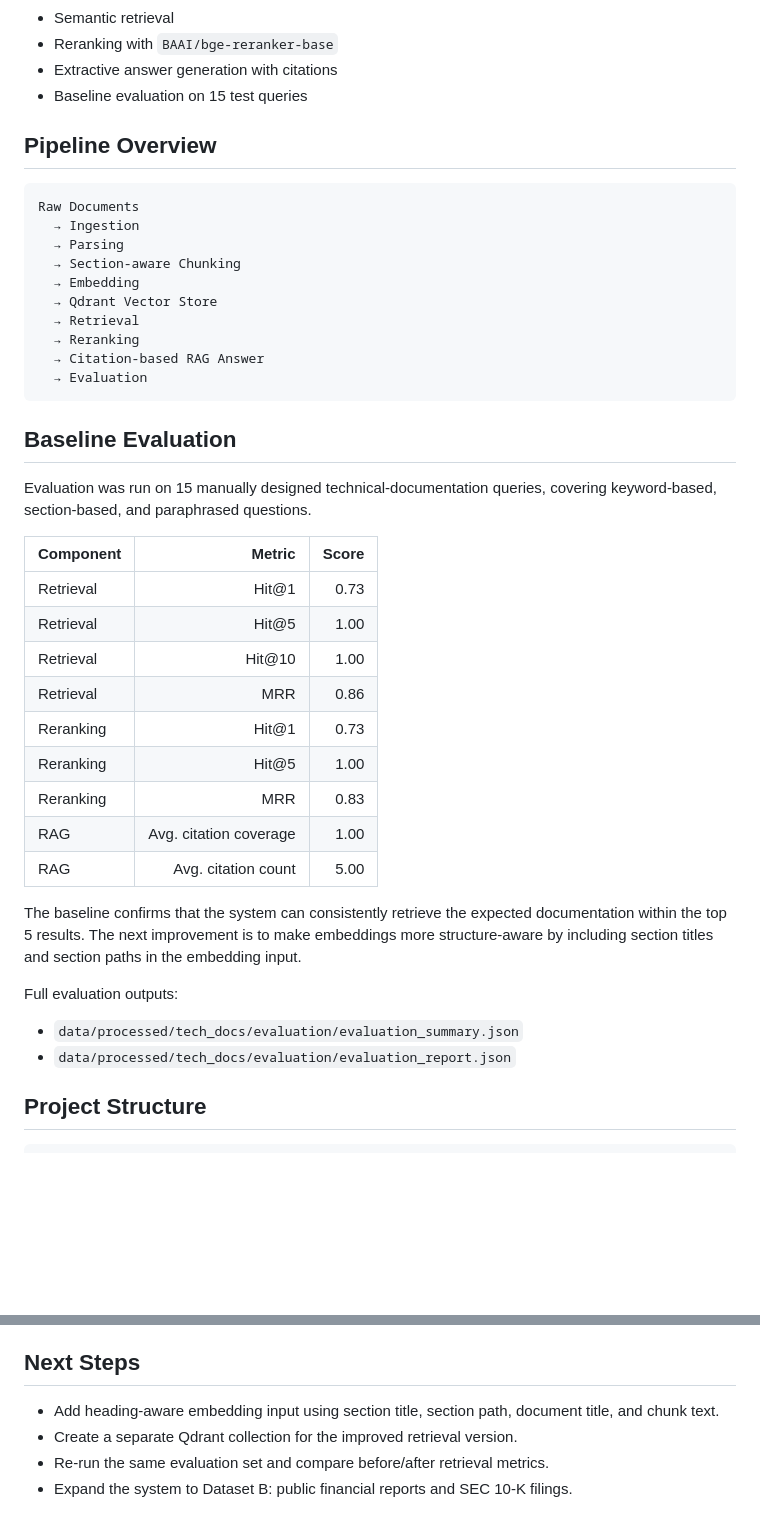
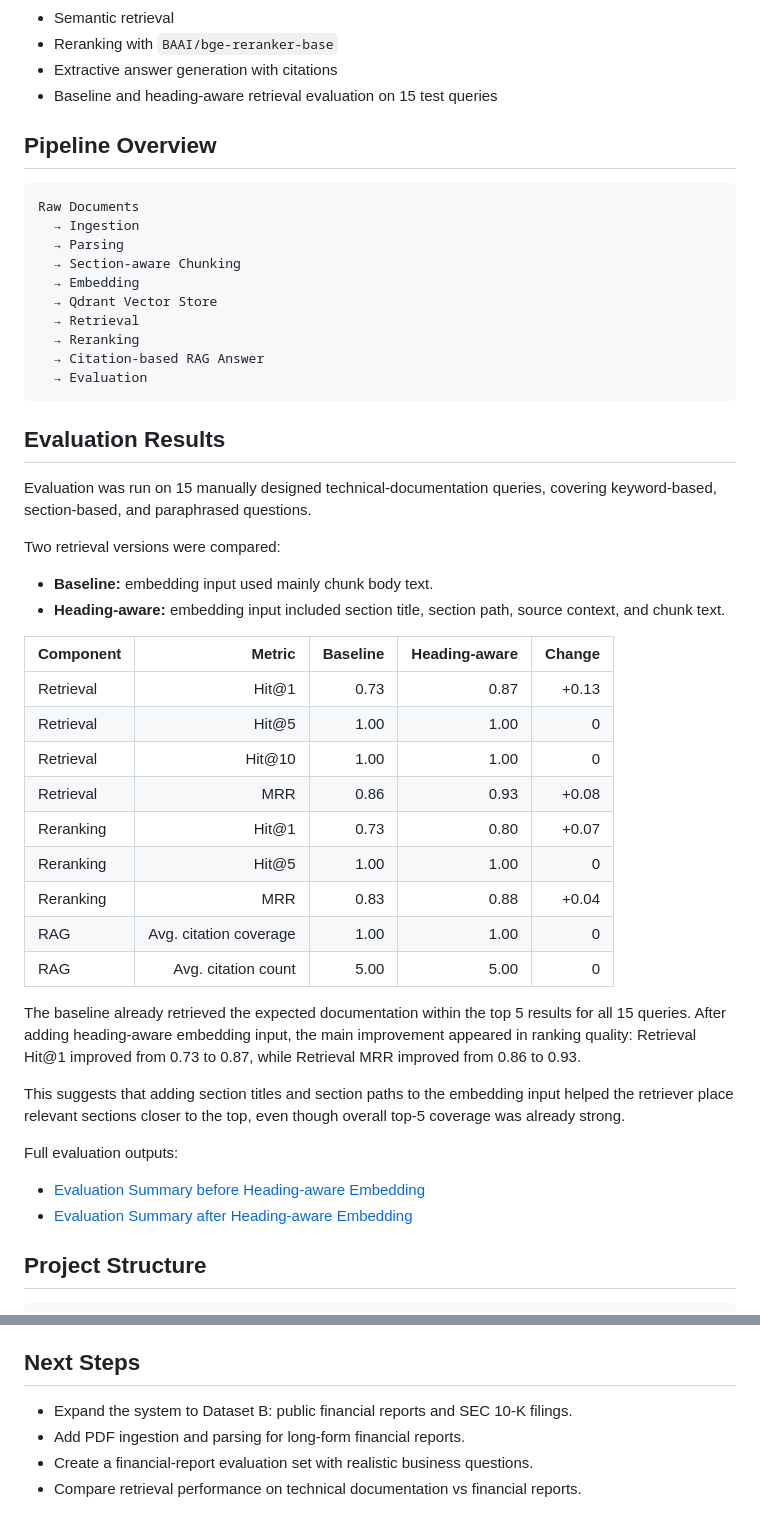
Before and after one commit to vinhnx0/Agentic-RAG-Document-Intelligence, a Markdown page: README.md, 2 parts joined by grey strips. Drawn GitHub-style; blank space fills up the shorter version.

Commit message:
Update README with Heading-aware Evaluation
Revise the evaluation section to compare baseline vs heading-aware retrieval. Replaced the old "Baseline Evaluation" section with an "Evaluation Results" overview and added a table showing per-component metrics (Hit@1, Hit@5, Hit@10, MRR, RAG stats) for both baseline and heading-aware embedding inputs, highlighting improvements in Hit@1 and MRR. Added new evaluation output paths (evaluation_summary_after.json, evaluation_report_after.json) and updated the next steps to include PDF ingestion and a financial-report evaluation set.

````diff
--- a/README.md
+++ b/README.md
@@ -36,7 +36,7 @@ Completed:
 - Semantic retrieval
 - Reranking with `BAAI/bge-reranker-base`
 - Extractive answer generation with citations
-- Baseline evaluation on 15 test queries
+- Baseline and heading-aware retrieval evaluation on 15 test queries
 
 ## Pipeline Overview
 
@@ -53,28 +53,35 @@ Raw Documents
   → Evaluation
 ```
 
-## Baseline Evaluation
+## Evaluation Results
 
 Evaluation was run on 15 manually designed technical-documentation queries, covering keyword-based, section-based, and paraphrased questions.
 
-| Component | Metric | Score |
-|---|---:|---:|
-| Retrieval | Hit@1 | 0.73 |
-| Retrieval | Hit@5 | 1.00 |
-| Retrieval | Hit@10 | 1.00 |
-| Retrieval | MRR | 0.86 |
-| Reranking | Hit@1 | 0.73 |
-| Reranking | Hit@5 | 1.00 |
-| Reranking | MRR | 0.83 |
-| RAG | Avg. citation coverage | 1.00 |
-| RAG | Avg. citation count | 5.00 |
+Two retrieval versions were compared:
 
-The baseline confirms that the system can consistently retrieve the expected documentation within the top 5 results. The next improvement is to make embeddings more structure-aware by including section titles and section paths in the embedding input.
+- **Baseline:** embedding input used mainly chunk body text.
+- **Heading-aware:** embedding input included section title, section path, source context, and chunk text.
+
+| Component | Metric | Baseline | Heading-aware | Change |
+|---|---:|---:|---:|---:|
+| Retrieval | Hit@1 | 0.73 | 0.87 | +0.13 |
+| Retrieval | Hit@5 | 1.00 | 1.00 | 0 |
+| Retrieval | Hit@10 | 1.00 | 1.00 | 0 |
+| Retrieval | MRR | 0.86 | 0.93 | +0.08 |
+| Reranking | Hit@1 | 0.73 | 0.80 | +0.07 |
+| Reranking | Hit@5 | 1.00 | 1.00 | 0 |
+| Reranking | MRR | 0.83 | 0.88 | +0.04 |
+| RAG | Avg. citation coverage | 1.00 | 1.00 | 0 |
+| RAG | Avg. citation count | 5.00 | 5.00 | 0 |
+
+The baseline already retrieved the expected documentation within the top 5 results for all 15 queries. After adding heading-aware embedding input, the main improvement appeared in ranking quality: Retrieval Hit@1 improved from 0.73 to 0.87, while Retrieval MRR improved from 0.86 to 0.93.
+
+This suggests that adding section titles and section paths to the embedding input helped the retriever place relevant sections closer to the top, even though overall top-5 coverage was already strong.
 
 Full evaluation outputs:
 
-- `data/processed/tech_docs/evaluation/evaluation_summary.json`
-- `data/processed/tech_docs/evaluation/evaluation_report.json`
+- [Evaluation Summary before Heading-aware Embedding](data\processed\tech_docs\evaluation\evaluation_report.json)
+- [Evaluation Summary after Heading-aware Embedding](data\processed\tech_docs\evaluation\evaluation_report_after.json)
 
 ## Project Structure
 
@@ -133,7 +140,7 @@ python run_evaluation.py
 
 ## Next Steps
 
-- Add heading-aware embedding input using section title, section path, document title, and chunk text.
-- Create a separate Qdrant collection for the improved retrieval version.
-- Re-run the same evaluation set and compare before/after retrieval metrics.
 - Expand the system to Dataset B: public financial reports and SEC 10-K filings.
+- Add PDF ingestion and parsing for long-form financial reports.
+- Create a financial-report evaluation set with realistic business questions.
+- Compare retrieval performance on technical documentation vs financial reports.
````
